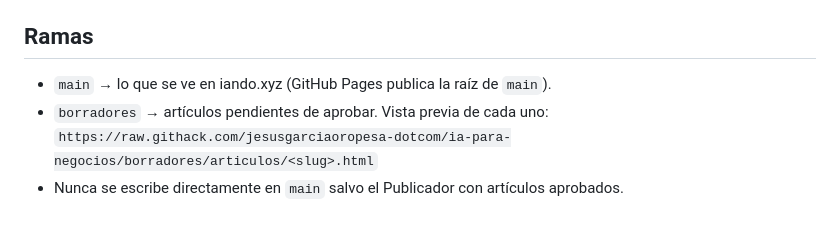
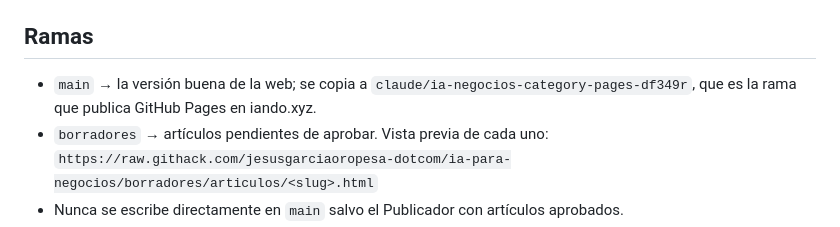
Before and after one commit to jesusgarciaoropesa-dotcom/ia-para-negocios, a Markdown page: AGENTES.md, the part around the change. Rendered like a GitHub page.

Commit message:
AGENTES: aclara qué rama publica la web
Co-Authored-By: Claude Opus 5.5 <noreply@anthropic.com>
Claude-Session: https://claude.ai/code/session_01CMTWjNmNkyfYU6wqoZX7ne

```diff
--- a/AGENTES.md
+++ b/AGENTES.md
@@ -21,7 +21,7 @@ tabla `centro.articulos`) y Jesús aprueba cada artículo en su panel "Centro de
 
 ## Ramas
 
-- `main` → lo que se ve en iando.xyz (GitHub Pages publica la raíz de `main`).
+- `main` → la versión buena de la web; se copia a `claude/ia-negocios-category-pages-df349r`, que es la rama que publica GitHub Pages en iando.xyz.
 - `borradores` → artículos pendientes de aprobar. Vista previa de cada uno:
   `https://raw.githack.com/jesusgarciaoropesa-dotcom/ia-para-negocios/borradores/articulos/<slug>.html`
 - Nunca se escribe directamente en `main` salvo el Publicador con artículos aprobados.
```
